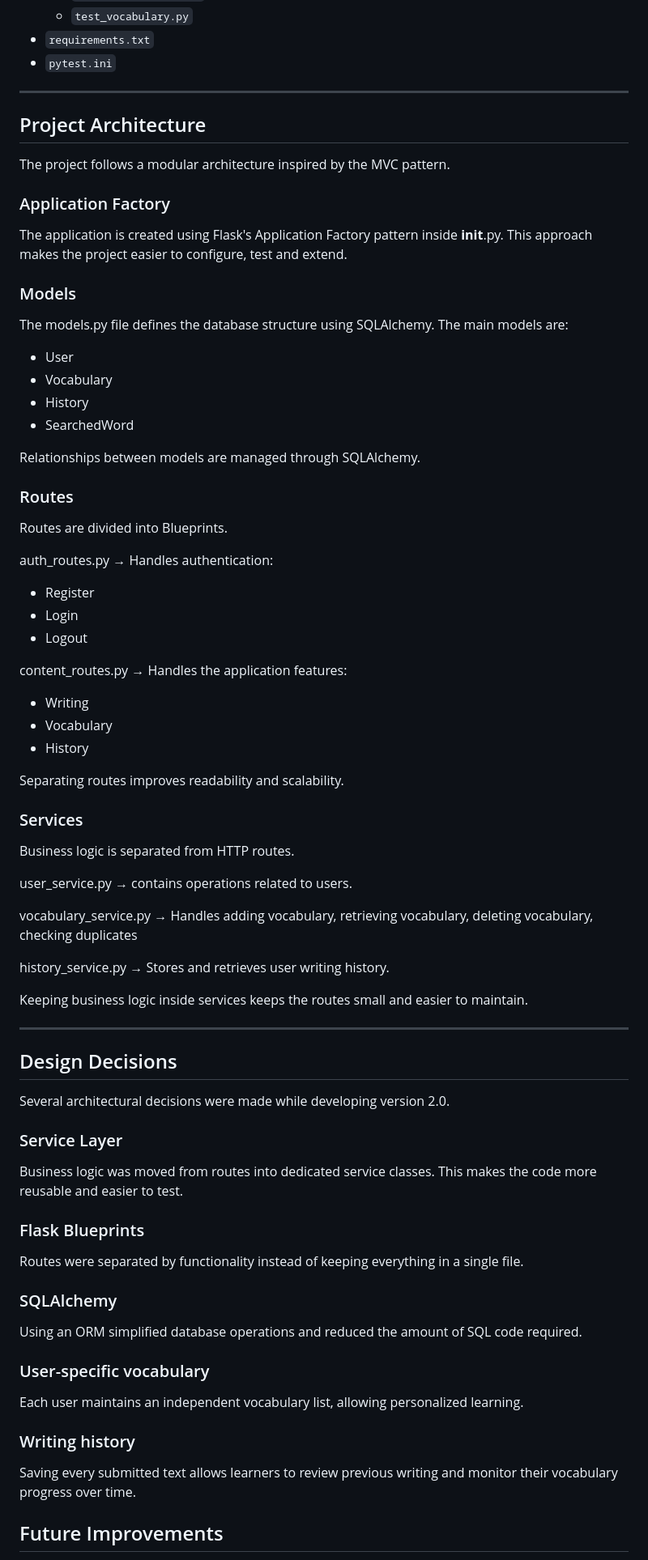
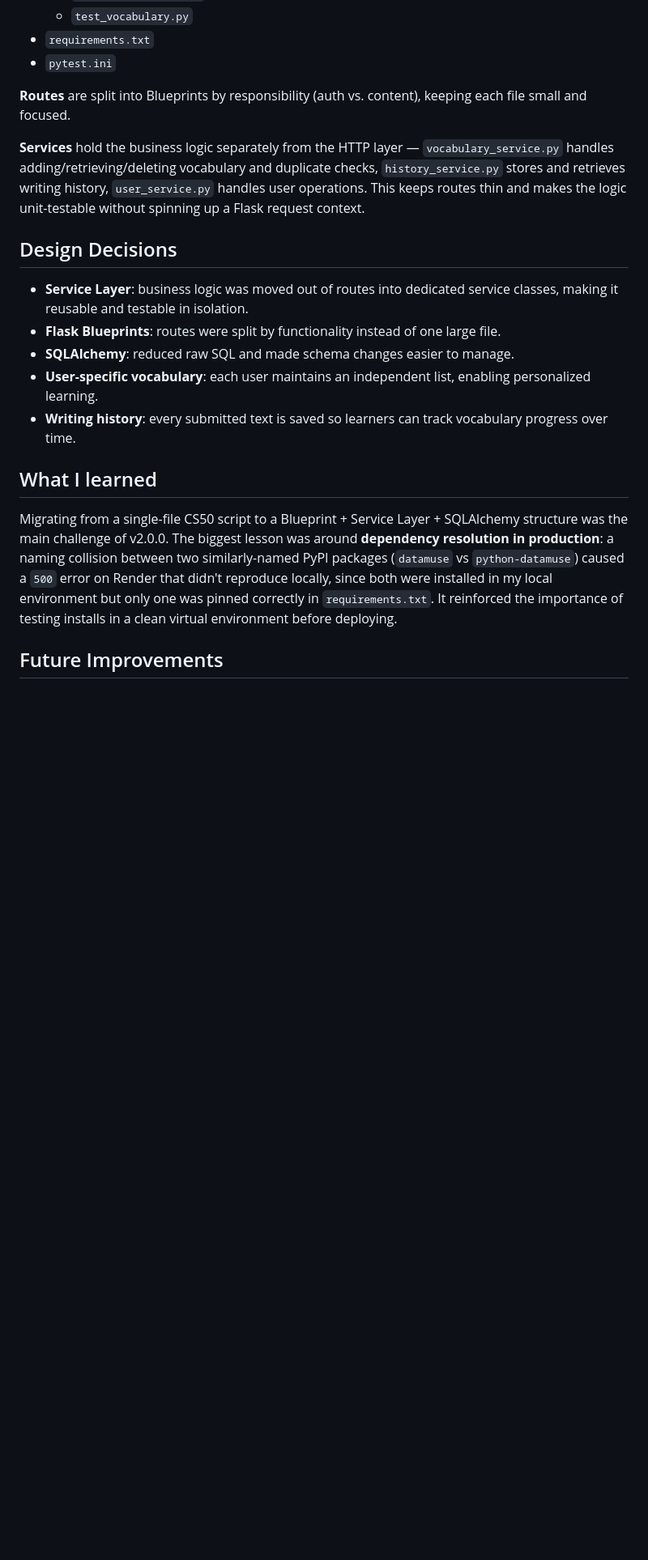
Before and after one commit to AlbaCabal/project-lexiboost, a Markdown page: README.md, the part around one of its changes. Shown at 81% size. Drawn GitHub-style; blank space fills up the shorter version.

```diff
--- a/README.md
+++ b/README.md
@@ -81,63 +110,19 @@ LexiBoost was built using:
   - `test_vocabulary.py`
 - `requirements.txt`
 - `pytest.ini`
----
-## Project Architecture
-The project follows a modular architecture inspired by the MVC pattern.
 
-### Application Factory
-The application is created using Flask's Application Factory pattern inside __init__.py.
-This approach makes the project easier to configure, test and extend.
+**Routes** are split into Blueprints by responsibility (auth vs. content), keeping each file small and focused.
 
-### Models
-The models.py file defines the database structure using SQLAlchemy.
-The main models are:
-- User
-- Vocabulary
-- History
-- SearchedWord
+**Services** hold the business logic separately from the HTTP layer — `vocabulary_service.py` handles adding/retrieving/deleting vocabulary and duplicate checks, `history_service.py` stores and retrieves writing history, `user_service.py` handles user operations. This keeps routes thin and makes the logic unit-testable without spinning up a Flask request context.
 
-Relationships between models are managed through SQLAlchemy.
+## Design Decisions
+* **Service Layer**: business logic was moved out of routes into dedicated service classes, making it reusable and testable in isolation.
+* **Flask Blueprints**: routes were split by functionality instead of one large file.
+* **SQLAlchemy**: reduced raw SQL and made schema changes easier to manage.
+* **User-specific vocabulary**: each user maintains an independent list, enabling personalized learning.
+* **Writing history**: every submitted text is saved so learners can track vocabulary progress over time.
 
-### Routes
-Routes are divided into Blueprints.
-
-auth_routes.py → Handles authentication:
-- Register
-- Login
-- Logout
-
-content_routes.py → Handles the application features:
-- Writing
-- Vocabulary
-- History
-
-Separating routes improves readability and scalability.
-
-### Services
-Business logic is separated from HTTP routes.
-
-user_service.py → contains operations related to users.
-
-vocabulary_service.py → Handles adding vocabulary, retrieving vocabulary, deleting vocabulary, checking duplicates
-
-history_service.py → Stores and retrieves user writing history.
-
-Keeping business logic inside services keeps the routes small and easier to maintain.
-
----
-## Design Decisions
-Several architectural decisions were made while developing version 2.0.
-
-### Service Layer
-Business logic was moved from routes into dedicated service classes. This makes the code more reusable and easier to test.
-### Flask Blueprints
-Routes were separated by functionality instead of keeping everything in a single file.
-### SQLAlchemy
-Using an ORM simplified database operations and reduced the amount of SQL code required.
-### User-specific vocabulary
-Each user maintains an independent vocabulary list, allowing personalized learning.
-### Writing history
-Saving every submitted text allows learners to review previous writing and monitor their vocabulary progress over time.
+## What I learned
+Migrating from a single-file CS50 script to a Blueprint + Service Layer + SQLAlchemy structure was the main challenge of v2.0.0. The biggest lesson was around **dependency resolution in production**: a naming collision between two similarly-named PyPI packages (`datamuse` vs `python-datamuse`) caused a `500` error on Render that didn't reproduce locally, since both were installed in my local environment but only one was pinned correctly in `requirements.txt`. It reinforced the importance of testing installs in a clean virtual environment before deploying.
 
 ## Future Improvements
```
Also changed, not shown: other parts of README.md (+33 -5 lines), img.png (added).
